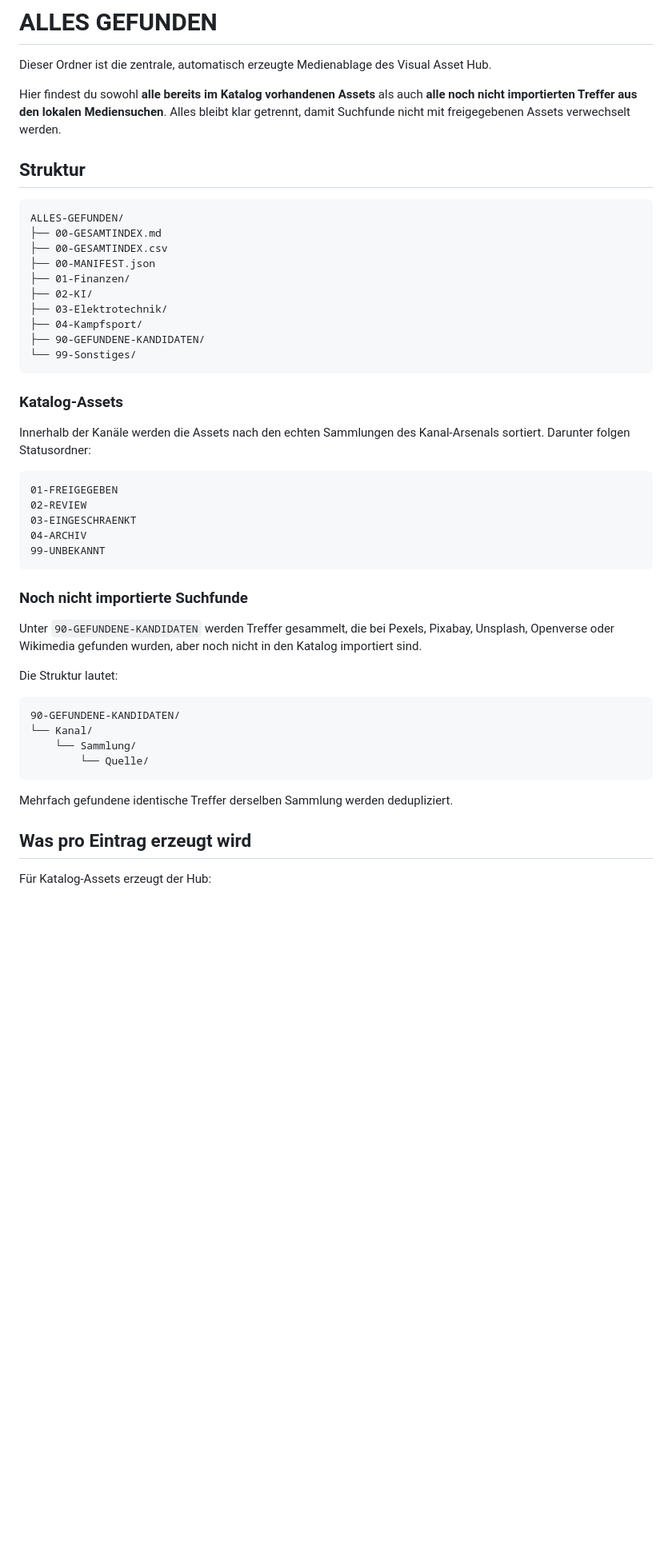
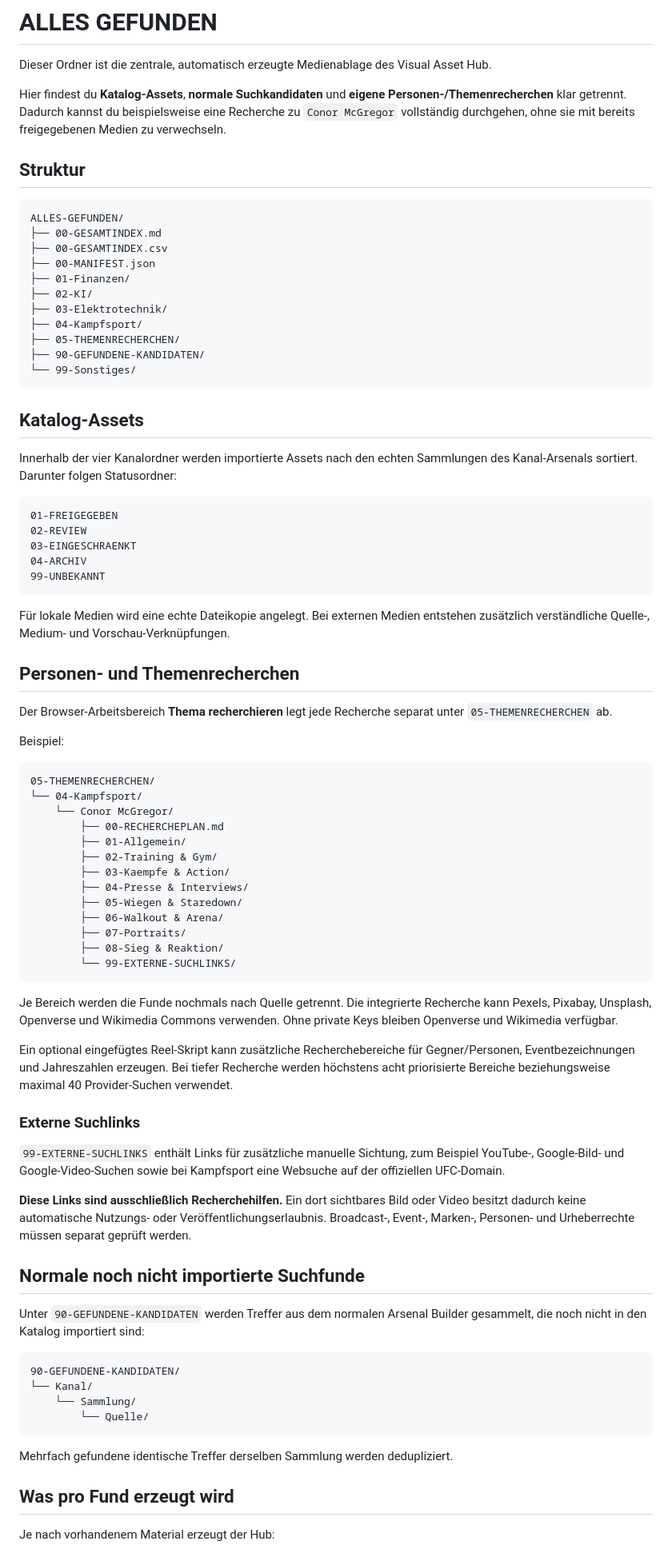
Before and after one commit to memetreza34-ux/Visual-Asset-Hub, a Markdown page: ALLES-GEFUNDEN/README.md, the part around one of its changes. Shown at 80% size. GitHub-like rendering; blank space fills up the shorter version.

````diff
--- a/ALLES-GEFUNDEN/README.md
+++ b/ALLES-GEFUNDEN/README.md
@@ -2,7 +2,7 @@
 
 Dieser Ordner ist die zentrale, automatisch erzeugte Medienablage des Visual Asset Hub.
 
-Hier findest du sowohl **alle bereits im Katalog vorhandenen Assets** als auch **alle noch nicht importierten Treffer aus den lokalen Mediensuchen**. Alles bleibt klar getrennt, damit Suchfunde nicht mit freigegebenen Assets verwechselt werden.
+Hier findest du **Katalog-Assets**, **normale Suchkandidaten** und **eigene Personen-/Themenrecherchen** klar getrennt. Dadurch kannst du beispielsweise eine Recherche zu `Conor McGregor` vollständig durchgehen, ohne sie mit bereits freigegebenen Medien zu verwechseln.
 
 ## Struktur
 
@@ -15,13 +15,14 @@ ALLES-GEFUNDEN/
 ├── 02-KI/
 ├── 03-Elektrotechnik/
 ├── 04-Kampfsport/
+├── 05-THEMENRECHERCHEN/
 ├── 90-GEFUNDENE-KANDIDATEN/
 └── 99-Sonstiges/
 ```
 
-### Katalog-Assets
+## Katalog-Assets
 
-Innerhalb der Kanäle werden die Assets nach den echten Sammlungen des Kanal-Arsenals sortiert. Darunter folgen Statusordner:
+Innerhalb der vier Kanalordner werden importierte Assets nach den echten Sammlungen des Kanal-Arsenals sortiert. Darunter folgen Statusordner:
 
 ```text
 01-FREIGEGEBEN
@@ -31,11 +32,43 @@ Innerhalb der Kanäle werden die Assets nach den echten Sammlungen des Kanal-Ars
 99-UNBEKANNT
 ```
 
-### Noch nicht importierte Suchfunde
+Für lokale Medien wird eine echte Dateikopie angelegt. Bei externen Medien entstehen zusätzlich verständliche Quelle-, Medium- und Vorschau-Verknüpfungen.
 
-Unter `90-GEFUNDENE-KANDIDATEN` werden Treffer gesammelt, die bei Pexels, Pixabay, Unsplash, Openverse oder Wikimedia gefunden wurden, aber noch nicht in den Katalog importiert sind.
+## Personen- und Themenrecherchen
 
-Die Struktur lautet:
+Der Browser-Arbeitsbereich **Thema recherchieren** legt jede Recherche separat unter `05-THEMENRECHERCHEN` ab.
+
+Beispiel:
+
+```text
+05-THEMENRECHERCHEN/
+└── 04-Kampfsport/
+    └── Conor McGregor/
+        ├── 00-RECHERCHEPLAN.md
+        ├── 01-Allgemein/
+        ├── 02-Training & Gym/
+        ├── 03-Kaempfe & Action/
+        ├── 04-Presse & Interviews/
+        ├── 05-Wiegen & Staredown/
+        ├── 06-Walkout & Arena/
+        ├── 07-Portraits/
+        ├── 08-Sieg & Reaktion/
+        └── 99-EXTERNE-SUCHLINKS/
+```
+
+Je Bereich werden die Funde nochmals nach Quelle getrennt. Die integrierte Recherche kann Pexels, Pixabay, Unsplash, Openverse und Wikimedia Commons verwenden. Ohne private Keys bleiben Openverse und Wikimedia verfügbar.
+
+Ein optional eingefügtes Reel-Skript kann zusätzliche Recherchebereiche für Gegner/Personen, Eventbezeichnungen und Jahreszahlen erzeugen. Bei tiefer Recherche werden höchstens acht priorisierte Bereiche beziehungsweise maximal 40 Provider-Suchen verwendet.
+
+### Externe Suchlinks
+
+`99-EXTERNE-SUCHLINKS` enthält Links für zusätzliche manuelle Sichtung, zum Beispiel YouTube-, Google-Bild- und Google-Video-Suchen sowie bei Kampfsport eine Websuche auf der offiziellen UFC-Domain.
+
+**Diese Links sind ausschließlich Recherchehilfen.** Ein dort sichtbares Bild oder Video besitzt dadurch keine automatische Nutzungs- oder Veröffentlichungserlaubnis. Broadcast-, Event-, Marken-, Personen- und Urheberrechte müssen separat geprüft werden.
+
+## Normale noch nicht importierte Suchfunde
+
+Unter `90-GEFUNDENE-KANDIDATEN` werden Treffer aus dem normalen Arsenal Builder gesammelt, die noch nicht in den Katalog importiert sind:
 
 ```text
 90-GEFUNDENE-KANDIDATEN/
@@ -46,7 +79,7 @@ Die Struktur lautet:
 
 Mehrfach gefundene identische Treffer derselben Sammlung werden dedupliziert.
 
-## Was pro Eintrag erzeugt wird
+## Was pro Fund erzeugt wird
 
-Für Katalog-Assets erzeugt der Hub:
+Je nach vorhandenem Material erzeugt der Hub:
 
````
Also changed, not shown: other parts of ALLES-GEFUNDEN/README.md (+22 -20 lines).
